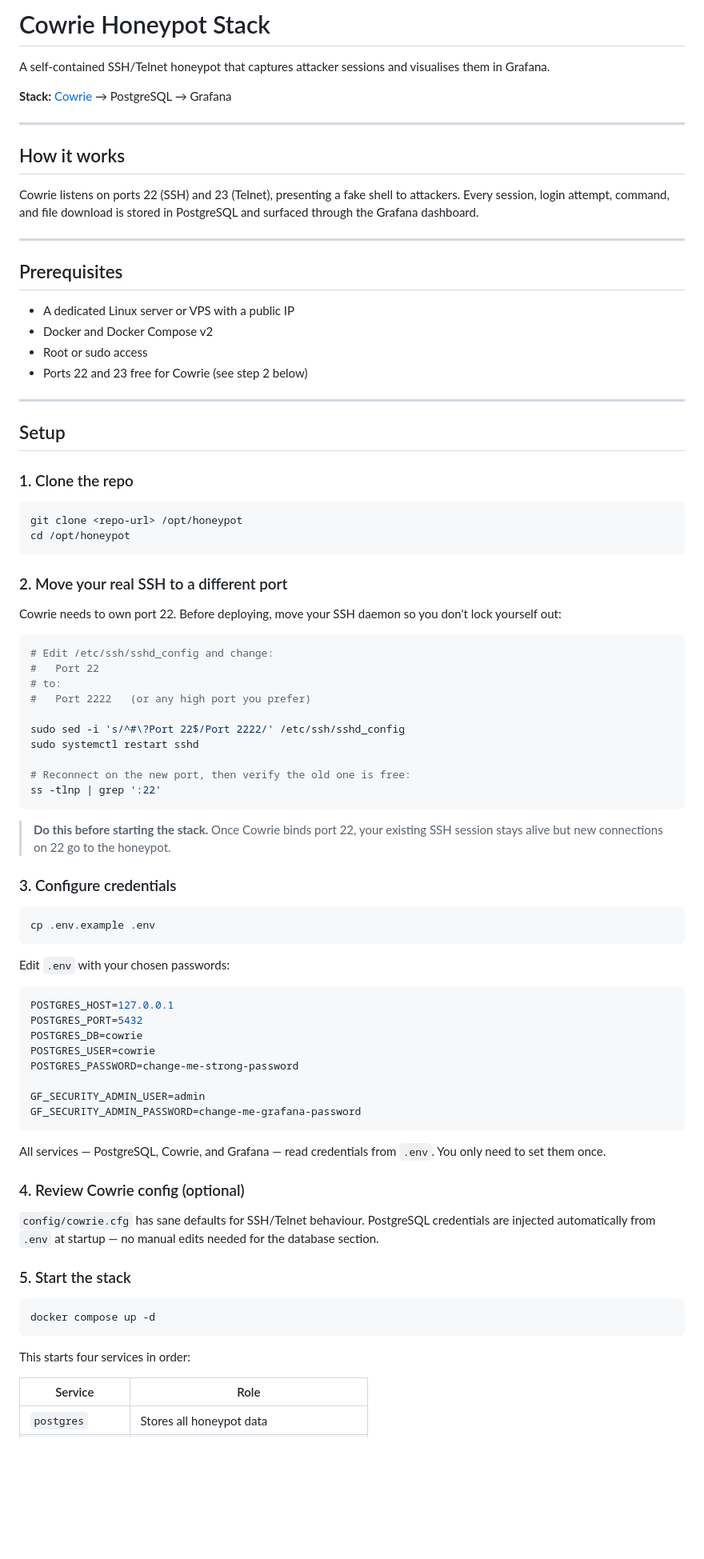
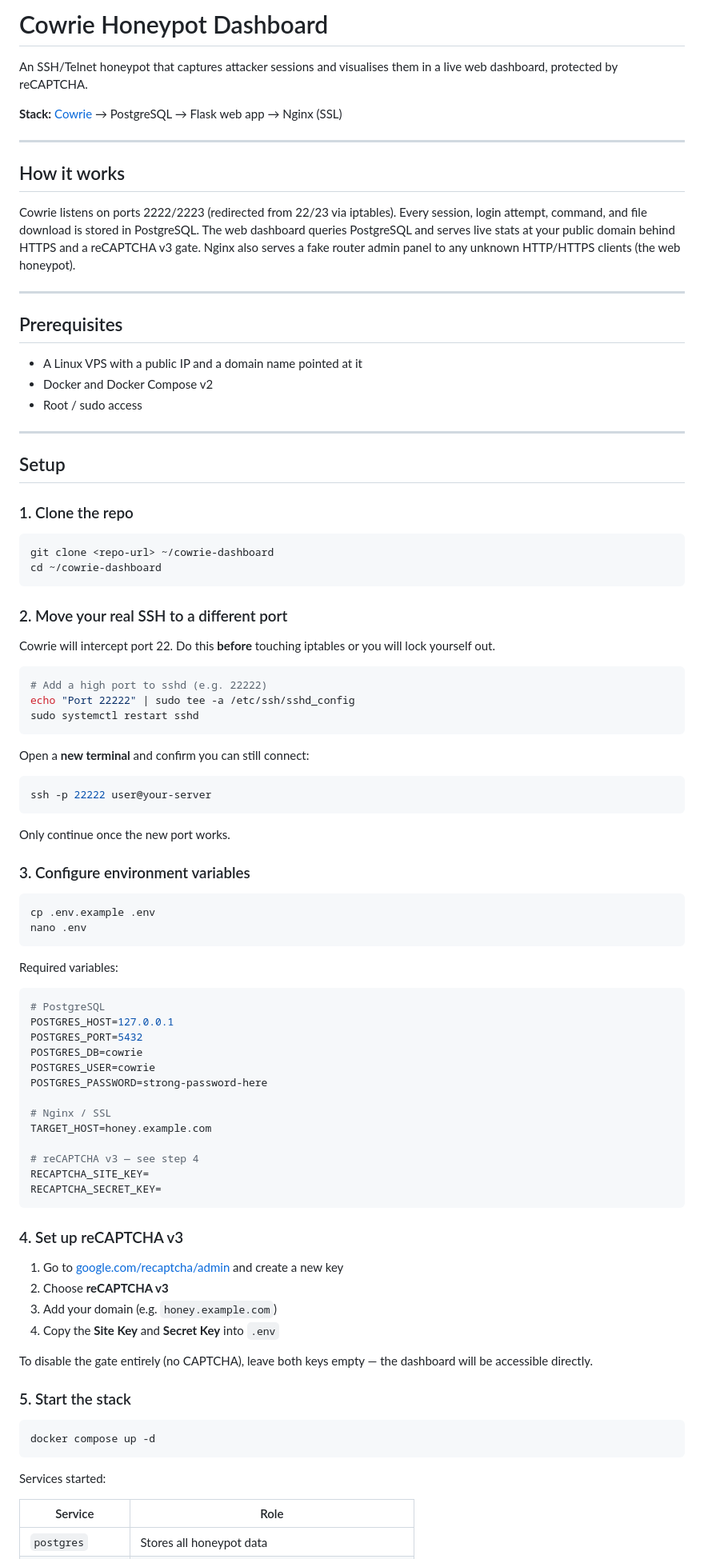
Before and after one commit to gmelodie/honey, a Markdown page: README.md, the part around one of its changes. Shown at 80% size. Rendered like a GitHub page; blank space fills up the shorter version.

Commit message:
docs: update readme

````diff
--- a/README.md
+++ b/README.md
@@ -1,23 +1,22 @@
-# Cowrie Honeypot Stack
+# Cowrie Honeypot Dashboard
 
-A self-contained SSH/Telnet honeypot that captures attacker sessions and visualises them in Grafana.
+An SSH/Telnet honeypot that captures attacker sessions and visualises them in a live web dashboard, protected by reCAPTCHA.
 
-**Stack:** [Cowrie](https://github.com/cowrie/cowrie) → PostgreSQL → Grafana
+**Stack:** [Cowrie](https://github.com/cowrie/cowrie) → PostgreSQL → Flask web app → Nginx (SSL)
 
 ---
 
 ## How it works
 
-Cowrie listens on ports 22 (SSH) and 23 (Telnet), presenting a fake shell to attackers. Every session, login attempt, command, and file download is stored in PostgreSQL and surfaced through the Grafana dashboard.
+Cowrie listens on ports 2222/2223 (redirected from 22/23 via iptables). Every session, login attempt, command, and file download is stored in PostgreSQL. The web dashboard queries PostgreSQL and serves live stats at your public domain behind HTTPS and a reCAPTCHA v3 gate. Nginx also serves a fake router admin panel to any unknown HTTP/HTTPS clients (the web honeypot).
 
 ---
 
 ## Prerequisites
 
-- A dedicated Linux server or VPS with a public IP
+- A Linux VPS with a public IP and a domain name pointed at it
 - Docker and Docker Compose v2
-- Root or sudo access
-- Ports 22 and 23 free for Cowrie (see step 2 below)
+- Root / sudo access
 
 ---
 
@@ -26,53 +25,61 @@ Cowrie listens on ports 22 (SSH) and 23 (Telnet), presenting a fake shell to att
 ### 1. Clone the repo
 
 ```bash
-git clone <repo-url> /opt/honeypot
-cd /opt/honeypot
+git clone <repo-url> ~/cowrie-dashboard
+cd ~/cowrie-dashboard
 ```
 
 ### 2. Move your real SSH to a different port
 
-Cowrie needs to own port 22. Before deploying, move your SSH daemon so you don't lock yourself out:
+Cowrie will intercept port 22. Do this **before** touching iptables or you will lock yourself out.
 
 ```bash
-# Edit /etc/ssh/sshd_config and change:
-#   Port 22
-# to:
-#   Port 2222   (or any high port you prefer)
-
-sudo sed -i 's/^#\?Port 22$/Port 2222/' /etc/ssh/sshd_config
+# Add a high port to sshd (e.g. 22222)
+echo "Port 22222" | sudo tee -a /etc/ssh/sshd_config
 sudo systemctl restart sshd
-
-# Reconnect on the new port, then verify the old one is free:
-ss -tlnp | grep ':22'
 ```
 
-> **Do this before starting the stack.** Once Cowrie binds port 22, your existing SSH session stays alive but new connections on 22 go to the honeypot.
+Open a **new terminal** and confirm you can still connect:
 
-### 3. Configure credentials
+```bash
+ssh -p 22222 user@your-server
+```
+
+Only continue once the new port works.
+
+### 3. Configure environment variables
 
 ```bash
 cp .env.example .env
+nano .env
 ```
 
-Edit `.env` with your chosen passwords:
+Required variables:
 
 ```env
+# PostgreSQL
 POSTGRES_HOST=127.0.0.1
 POSTGRES_PORT=5432
 POSTGRES_DB=cowrie
 POSTGRES_USER=cowrie
-POSTGRES_PASSWORD=change-me-strong-password
+POSTGRES_PASSWORD=strong-password-here
 
-GF_SECURITY_ADMIN_USER=admin
-GF_SECURITY_ADMIN_PASSWORD=change-me-grafana-password
+# Nginx / SSL
+TARGET_HOST=honey.example.com
+
+# reCAPTCHA v3 — see step 4
+RECAPTCHA_SITE_KEY=
+RECAPTCHA_SECRET_KEY=
 ```
 
-All services — PostgreSQL, Cowrie, and Grafana — read credentials from `.env`. You only need to set them once.
+### 4. Set up reCAPTCHA v3
 
-### 4. Review Cowrie config (optional)
+1. Go to [google.com/recaptcha/admin](https://www.google.com/recaptcha/admin) and create a new key
+2. Choose **reCAPTCHA v3**
+3. Add your domain (e.g. `honey.example.com`)
+4. Copy the **Site Key** and **Secret Key** into `.env`
 
-`config/cowrie.cfg` has sane defaults for SSH/Telnet behaviour. PostgreSQL credentials are injected automatically from `.env` at startup — no manual edits needed for the database section.
+To disable the gate entirely (no CAPTCHA), leave both keys empty — the dashboard will be accessible directly.
 
 ### 5. Start the stack
 
@@ -80,7 +87,7 @@ All services — PostgreSQL, Cowrie, and Grafana — read credentials from `.env
 docker compose up -d
 ```
 
-This starts four services in order:
+Services started:
 
 | Service | Role |
 |---|---|
````
Also changed, not shown: other parts of README.md (+75 -72 lines).
